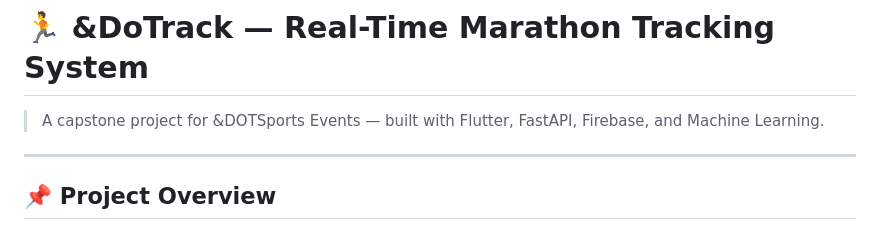
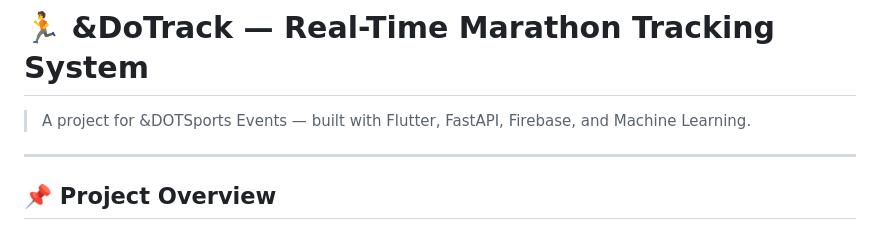
Before and after one commit to Cache-jujan/AndoTrack, a Markdown page: README.md, the part around the change. Rendered like a GitHub page.

Commit message:
Update project description in README.md

```diff
--- a/README.md
+++ b/README.md
@@ -1,6 +1,6 @@
 # 🏃 &DoTrack — Real-Time Marathon Tracking System
 
-> A capstone project for &DOTSports Events — built with Flutter, FastAPI, Firebase, and Machine Learning.
+> A project for &DOTSports Events — built with Flutter, FastAPI, Firebase, and Machine Learning.
 
 ---
 
```
